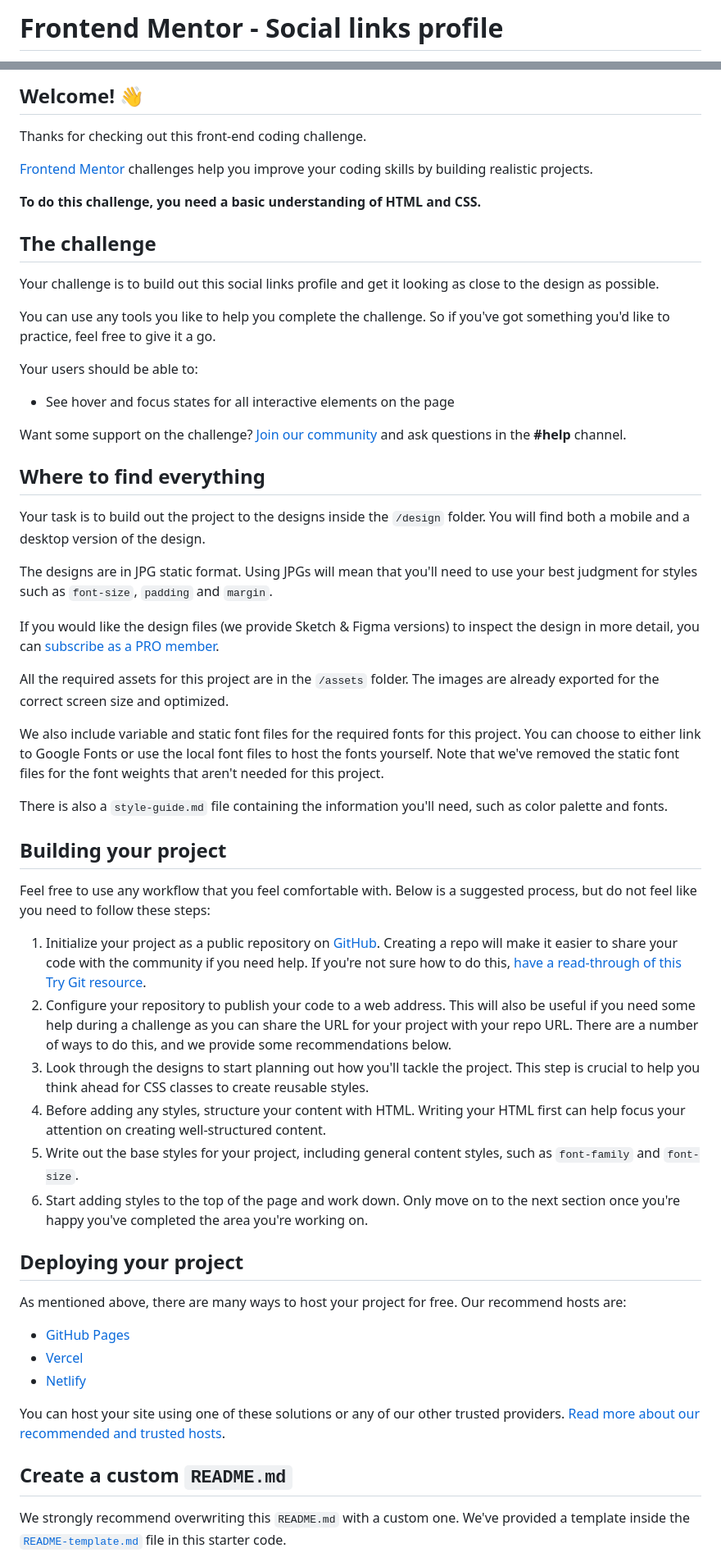
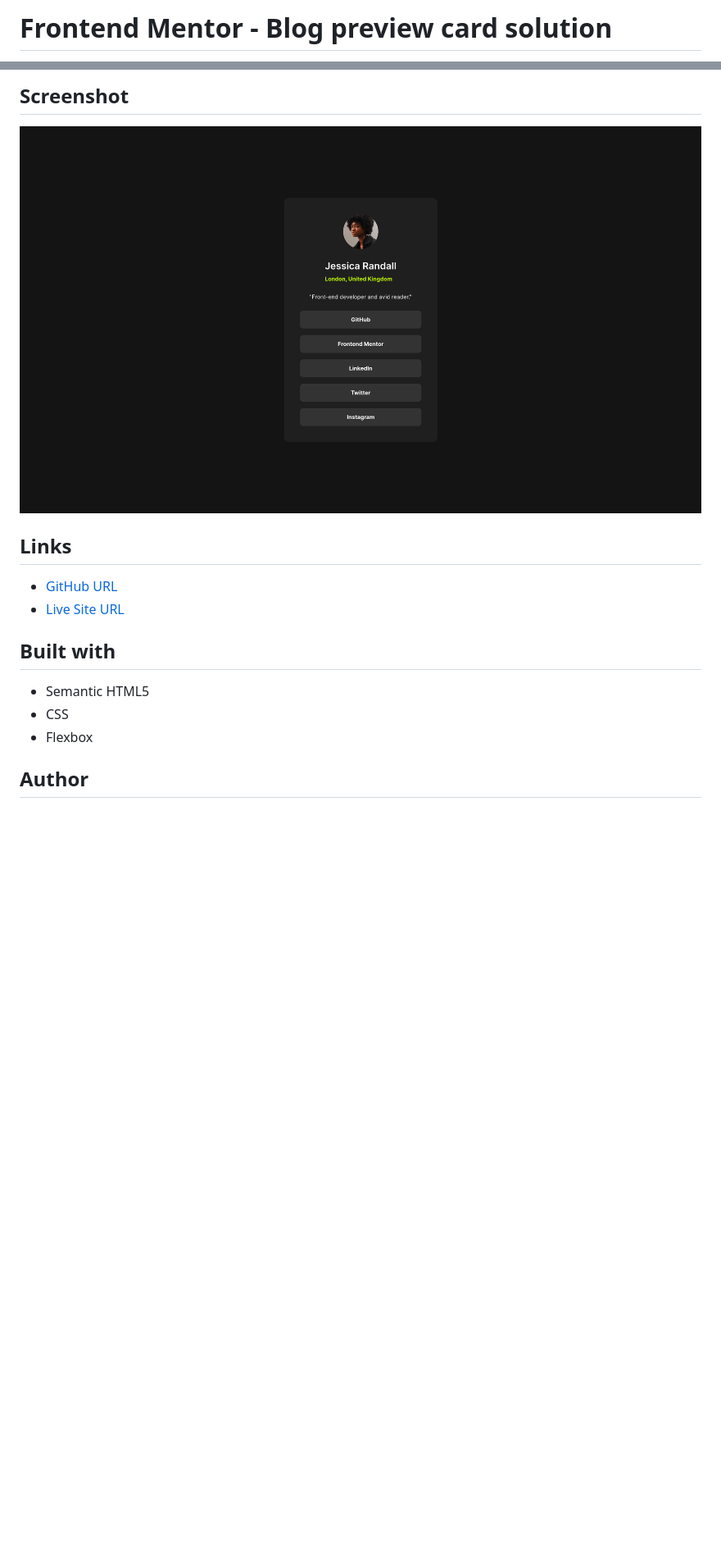
Before and after one commit to ahong211/social-links-profile, a Markdown page: README.md, 2 parts joined by grey strips. Shown: that part at 82% size. Rendered like a GitHub page; pictures changed too: assets/social-links-screenshot.png (added); blank space fills up the shorter version.

```diff
--- a/README.md
+++ b/README.md
@@ -1,2 +1,2 @@
-# Frontend Mentor - Social links profile
+# Frontend Mentor - Blog preview card solution
 
@@ -4,60 +4,18 @@
 
-## Welcome! 👋
+## Screenshot
 
-Thanks for checking out this front-end coding challenge.
+![](./assets/social-links-screenshot.png)
 
-[Frontend Mentor](https://www.frontendmentor.io) challenges help you improve your coding skills by building realistic projects.
+## Links
 
-**To do this challenge, you need a basic understanding of HTML and CSS.**
+- [GitHub URL](https://github.com/ahong211/social-links-profile)
+- [Live Site URL](https://ahong211.github.io/social-links-profile/)
 
-## The challenge
+## Built with
 
-Your challenge is to build out this social links profile and get it looking as close to the design as possible.
+- Semantic HTML5
+- CSS
+- Flexbox
 
-You can use any tools you like to help you complete the challenge. So if you've got something you'd like to practice, feel free to give it a go.
+## Author
 
-Your users should be able to:
-
-- See hover and focus states for all interactive elements on the page
-
-Want some support on the challenge? [Join our community](https://www.frontendmentor.io/community) and ask questions in the **#help** channel.
-
-## Where to find everything
-
-Your task is to build out the project to the designs inside the `/design` folder. You will find both a mobile and a desktop version of the design.
-
-The designs are in JPG static format. Using JPGs will mean that you'll need to use your best judgment for styles such as `font-size`, `padding` and `margin`.
-
-If you would like the design files (we provide Sketch & Figma versions) to inspect the design in more detail, you can [subscribe as a PRO member](https://www.frontendmentor.io/pro).
-
-All the required assets for this project are in the `/assets` folder. The images are already exported for the correct screen size and optimized.
-
-We also include variable and static font files for the required fonts for this project. You can choose to either link to Google Fonts or use the local font files to host the fonts yourself. Note that we've removed the static font files for the font weights that aren't needed for this project.
-
-There is also a `style-guide.md` file containing the information you'll need, such as color palette and fonts.
-
-## Building your project
-
-Feel free to use any workflow that you feel comfortable with. Below is a suggested process, but do not feel like you need to follow these steps:
-
-1. Initialize your project as a public repository on [GitHub](https://github.com/). Creating a repo will make it easier to share your code with the community if you need help. If you're not sure how to do this, [have a read-through of this Try Git resource](https://try.github.io/).
-2. Configure your repository to publish your code to a web address. This will also be useful if you need some help during a challenge as you can share the URL for your project with your repo URL. There are a number of ways to do this, and we provide some recommendations below.
-3. Look through the designs to start planning out how you'll tackle the project. This step is crucial to help you think ahead for CSS classes to create reusable styles.
-4. Before adding any styles, structure your content with HTML. Writing your HTML first can help focus your attention on creating well-structured content.
-5. Write out the base styles for your project, including general content styles, such as `font-family` and `font-size`.
-6. Start adding styles to the top of the page and work down. Only move on to the next section once you're happy you've completed the area you're working on.
-
-## Deploying your project
-
-As mentioned above, there are many ways to host your project for free. Our recommend hosts are:
-
-- [GitHub Pages](https://pages.github.com/)
-- [Vercel](https://vercel.com/)
-- [Netlify](https://www.netlify.com/)
-
-You can host your site using one of these solutions or any of our other trusted providers. [Read more about our recommended and trusted hosts](https://medium.com/frontend-mentor/frontend-mentor-trusted-hosting-providers-bf000dfebe).
-
-## Create a custom `README.md`
-
-We strongly recommend overwriting this `README.md` with a custom one. We've provided a template inside the [`README-template.md`](./README-template.md) file in this starter code.
-
```
Also changed, not shown: other parts of README.md (+2 -31 lines).
